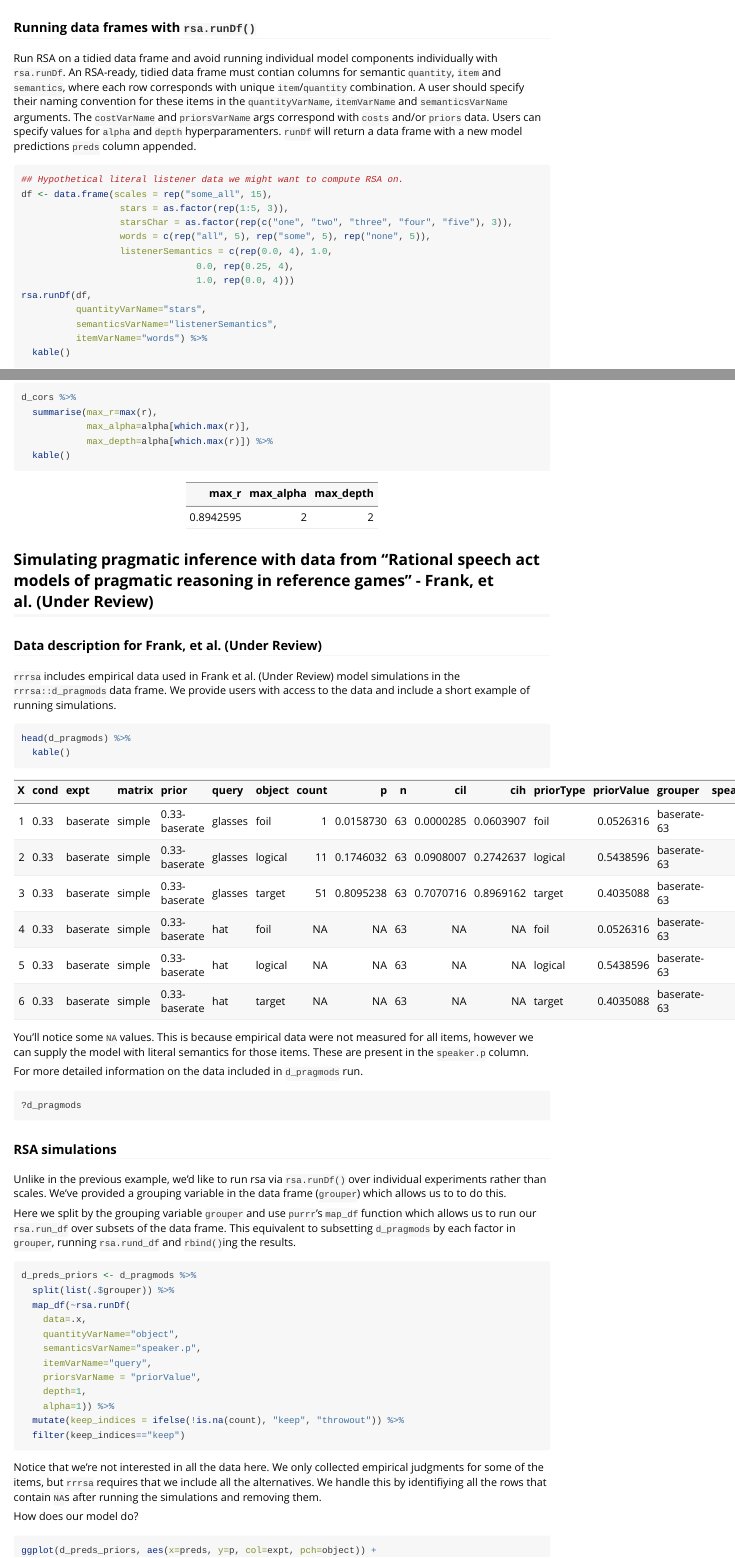
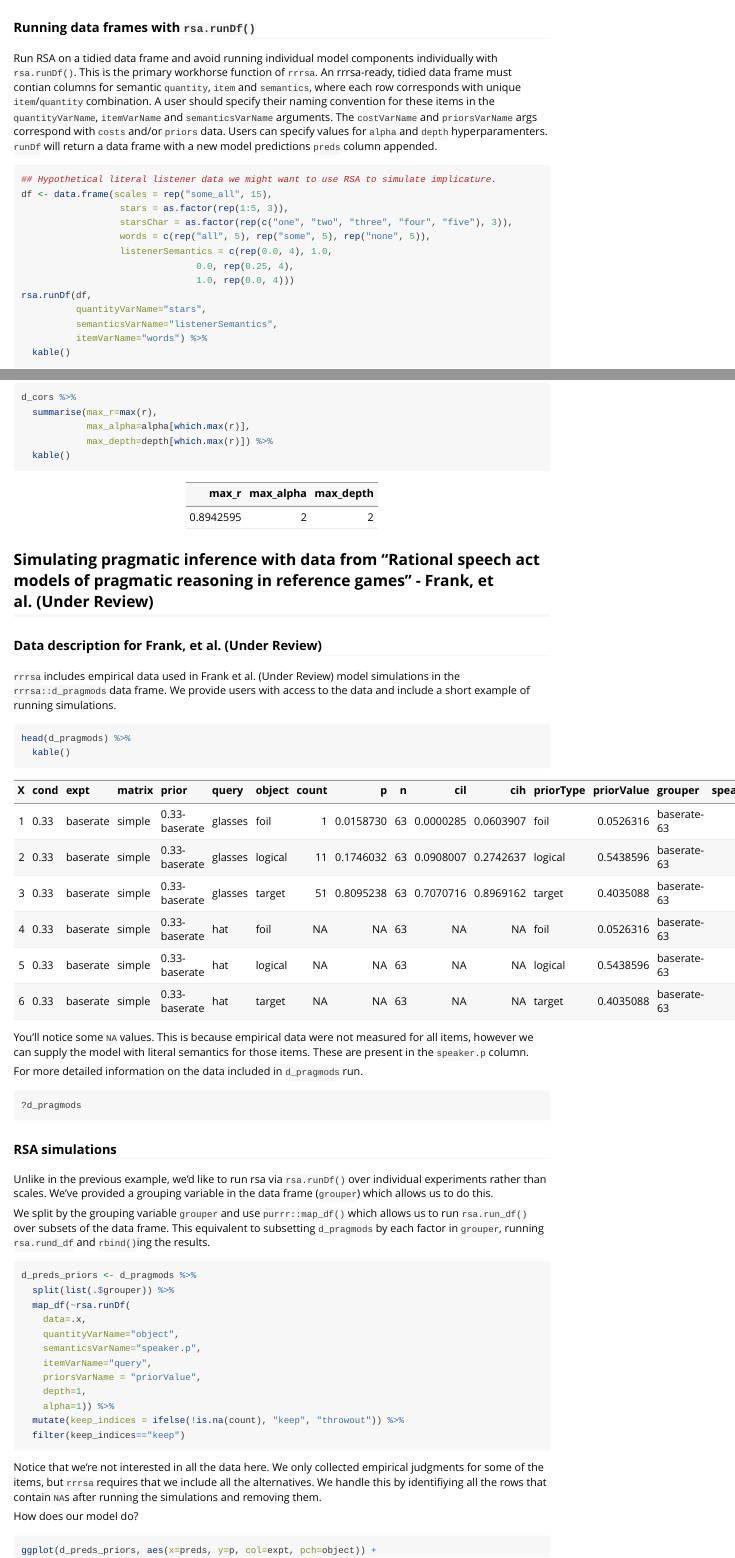
Before and after one commit to benpeloquin7/rrrsa, an R Markdown document (vignettes/summary.Rmd): the page in a window 1100 px wide, from 3320 px down, and a second part further down, joined at a grey line. Rendered offline with R 4.5, knitr and Pandoc, with nearby package versions; some code elsewhere in the file could not run offline; long lines of code are wrapped.

Commit message:
minor updates throughout package

````diff
--- a/vignettes/summary.Rmd
+++ b/vignettes/summary.Rmd
@@ -98,6 +98,6 @@ rsa.reason(m = m, depth = 2) %>%
 ```
 
 ### Running data frames with `rsa.runDf()`
-Run RSA on a tidied data frame and avoid running individual model components individually with `rsa.runDf`. An RSA-ready, tidied data frame must contian columns for semantic `quantity`, `item` and `semantics`, where each row corresponds with unique `item`/`quantity` combination. A user should specify their naming convention for these items in the `quantityVarName`, `itemVarName` and `semanticsVarName` arguments. The `costVarName` and `priorsVarName` args correspond with `costs` and/or `priors` data. Users can specify values for `alpha` and `depth` hyperparamenters. `runDf` will return a data frame with a new model predictions `preds` column appended.
+Run RSA on a tidied data frame and avoid running individual model components individually with `rsa.runDf()`. This is the primary workhorse function of `rrrsa`. An rrrsa-ready, tidied data frame must contian columns for semantic `quantity`, `item` and `semantics`, where each row corresponds with unique `item`/`quantity` combination. A user should specify their naming convention for these items in the `quantityVarName`, `itemVarName` and `semanticsVarName` arguments. The `costVarName` and `priorsVarName` args correspond with `costs` and/or `priors` data. Users can specify values for `alpha` and `depth` hyperparamenters. `runDf` will return a data frame with a new model predictions `preds` column appended.
 
 ```{r rsa.runDf_demo}
@@ -225,7 +225,7 @@ ggplot(d_cors, aes(x=alpha, y=r, col=as.factor(depth))) +
 d_cors %>%
   summarise(max_r=max(r),
             max_alpha=alpha[which.max(r)],
-            max_depth=alpha[which.max(r)]) %>%
+            max_depth=depth[which.max(r)]) %>%
   kable()
 ```
 
@@ -249,9 +249,9 @@ For more detailed information on the data included in `d_pragmods` run.
 
 ### RSA simulations
 
-Unlike in the previous example, we'd like to run rsa via `rsa.runDf()` over individual experiments rather than scales. We've provided a grouping variable in the data frame (`grouper`) which allows us to to do this.
+Unlike in the previous example, we'd like to run rsa via `rsa.runDf()` over individual experiments rather than scales. We've provided a grouping variable in the data frame (`grouper`) which allows us to do this.
 
-Here we split by the grouping variable `grouper` and use `purrr`'s `map_df` function which allows us to run our `rsa.run_df` over subsets of the data frame. This equivalent to subsetting `d_pragmods` by each factor in `grouper`, running `rsa.rund_df` and `rbind()`ing the results.
+We split by the grouping variable `grouper` and use `purrr::map_df()` which allows us to run `rsa.run_df()` over subsets of the data frame. This equivalent to subsetting `d_pragmods` by each factor in `grouper`, running `rsa.rund_df` and `rbind()`ing the results.
 ```{r pragmods_sim_1}
 d_preds_priors <- d_pragmods %>%
   split(list(.$grouper)) %>%
````
Also changed, not shown: R/rrrsa.R (+1 -2 lines), vignettes/summary.Rmd (6 more changed lines), 6 other files.
